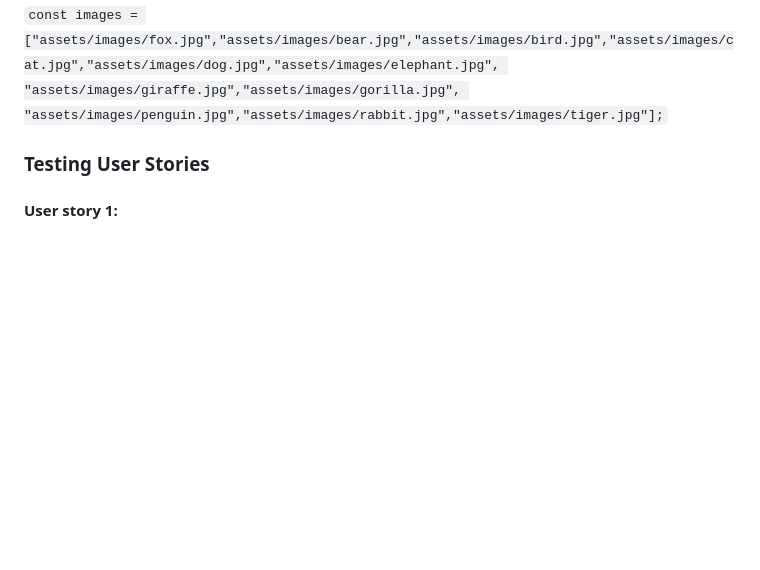
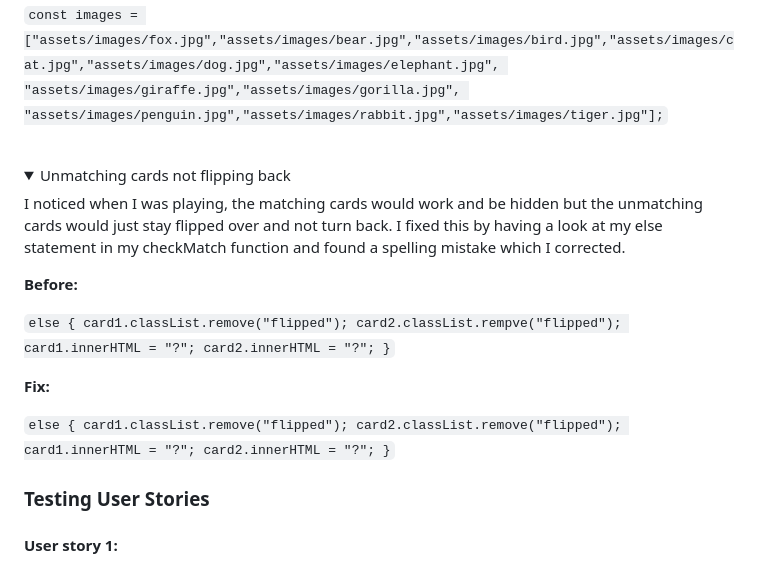
Before and after one commit to EllisBale/MindFlip, a Markdown page: README.md, the part around the change printed below. Drawn GitHub-style; folded sections open; blank space fills up the shorter version.

```diff
--- a/README.md
+++ b/README.md
@@ -285,6 +285,35 @@ I figured out the problem was to do with my images file path and simply forgot t
 "assets/images/giraffe.jpg","assets/images/gorilla.jpg", "assets/images/penguin.jpg","assets/images/rabbit.jpg","assets/images/tiger.jpg"];`
 </details>
 
+<br>
+
+<details>
+
+<summary> Unmatching cards not flipping back </summary>
+
+I noticed when I was playing, the matching cards would work and be hidden but the unmatching cards would just stay flipped over and not turn back. I fixed this by having a look at my else statement in my checkMatch function and found a spelling mistake which I corrected.
+
+**Before:**
+
+
+`else {
+        card1.classList.remove("flipped");
+        card2.classList.rempve("flipped");
+        card1.innerHTML = "?";
+        card2.innerHTML = "?";
+    }`
+
+
+**Fix:**
+
+ `else {
+        card1.classList.remove("flipped");
+        card2.classList.remove("flipped");
+        card1.innerHTML = "?";
+        card2.innerHTML = "?";
+    }`
+
+</details>
 
 
 ### Testing User Stories
```
Also changed, not shown: other parts of README.md (+1 -1 lines), assets/images/cow.jpg (added), assets/images/monkey.jpg (added), 2 other files.
